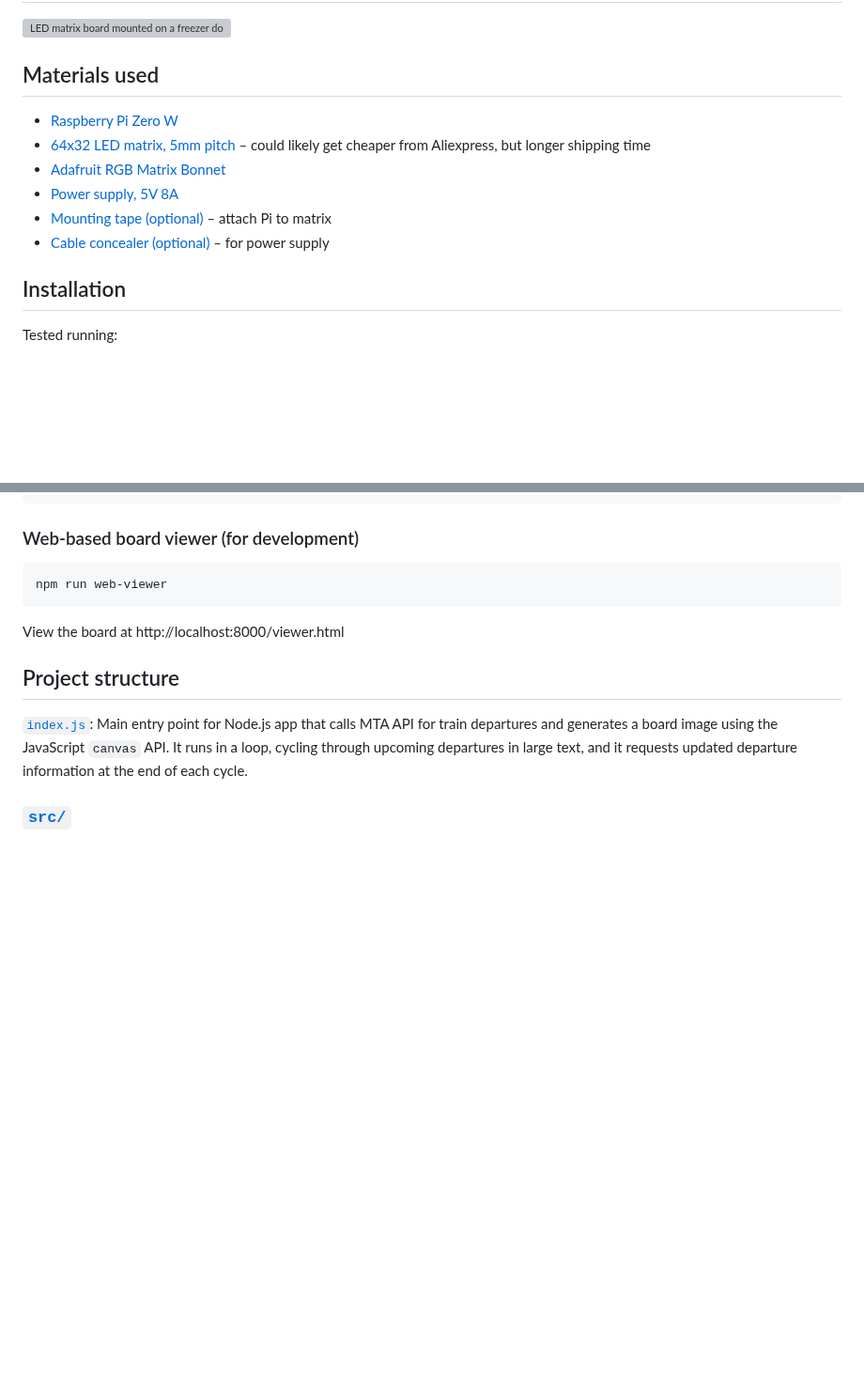
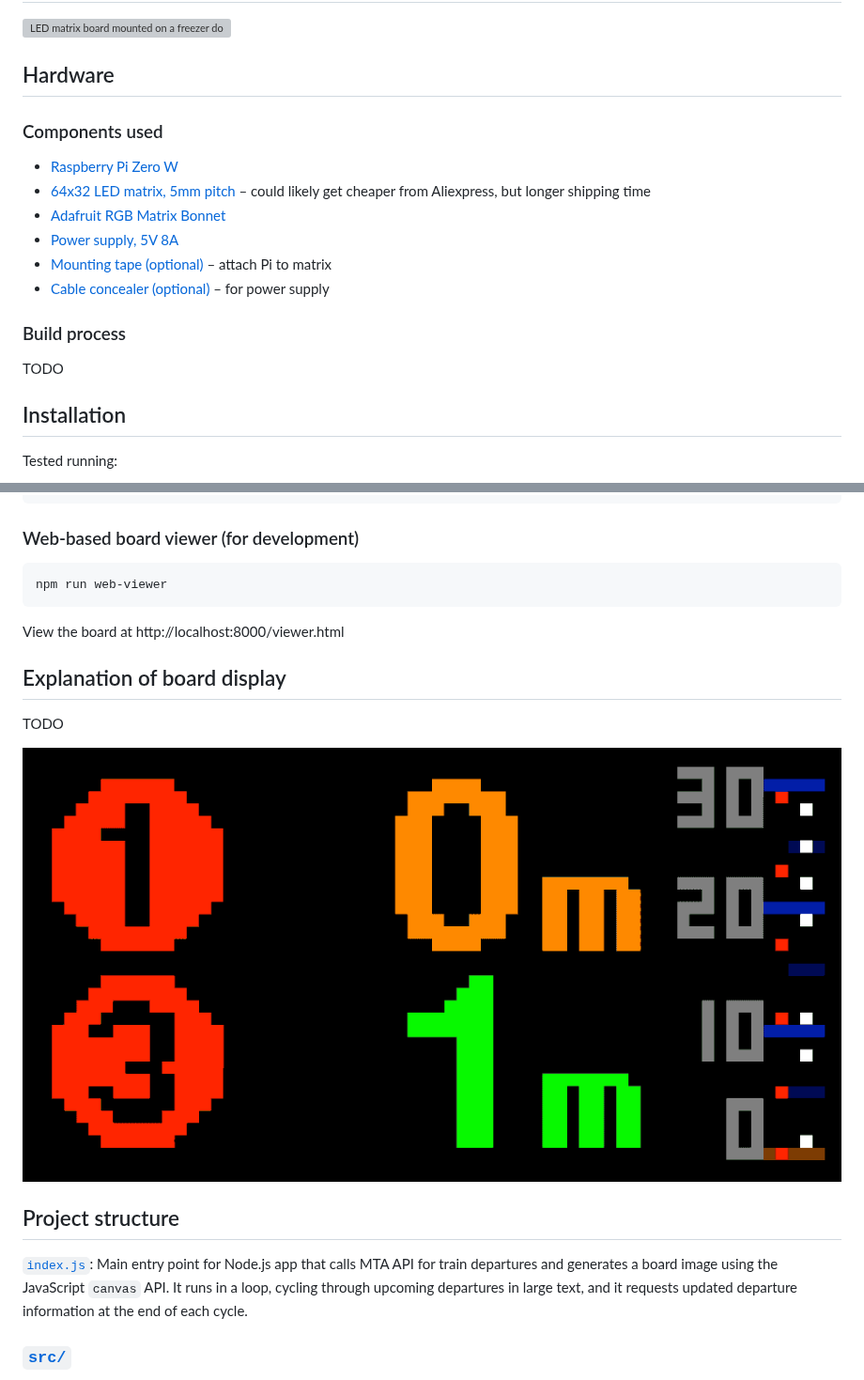
Before and after one commit to liddiard/weather-subway-board, a Markdown page: README.md, 2 parts joined by grey strips. Shown at 94% size. Drawn GitHub-style; pictures changed too: graphics/board_web_example.gif (added); blank space fills up the shorter version; grey boxes are pictures that could not be loaded.

Commit message:
update readme with animated web example

```diff
--- a/README.md
+++ b/README.md
@@ -2,7 +2,9 @@
 
 ![LED matrix board mounted on a freezer door, displaying upcoming times to arrival in seconds](https://i.imgur.com/wxVTYVq.jpg)
 
-## Materials used
+## Hardware
+
+### Components used
 
 - [Raspberry Pi Zero W](https://www.raspberrypi.com/products/raspberry-pi-zero-w/)
 - [64x32 LED matrix, 5mm pitch](https://smile.amazon.com/gp/product/B07SDMWX9R/) – could likely get cheaper from Aliexpress, but longer shipping time
@@ -10,6 +12,10 @@
 - [Power supply, 5V 8A](https://smile.amazon.com/dp/B078RZBL8X/)
 - [Mounting tape (optional)](https://smile.amazon.com/gp/product/B00347A8GC/) – attach Pi to matrix
 - [Cable concealer (optional)](https://smile.amazon.com/gp/product/B07D8WVJWF/) – for power supply
+
+### Build process
+
+TODO
 
 ## Installation
 
@@ -45,6 +51,12 @@ npm run web-viewer
 
 View the board at http://localhost:8000/viewer.html
 
+## Explanation of board display
+
+TODO
+
+![LED matrix board pixellated web viewer](graphics/board_web_example.gif)
+
 ## Project structure
 
 [`index.js`](index.js): Main entry point for Node.js app that calls MTA API for train departures and generates a board image using the JavaScript `canvas` API. It runs in a loop, cycling through upcoming departures in large text, and it requests updated departure information at the end of each cycle.
```
